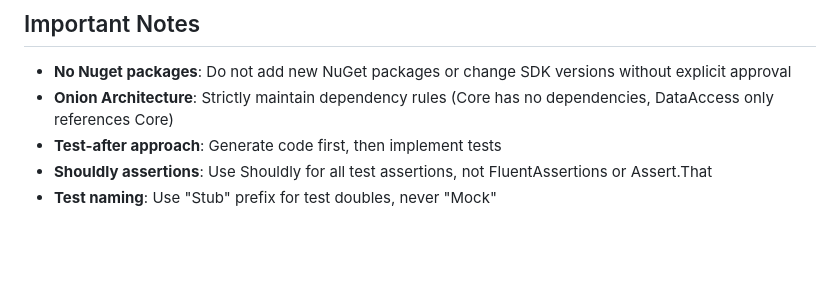
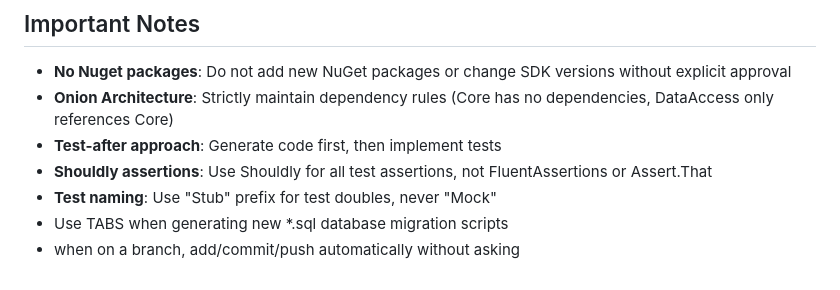
Before and after one commit to ClearMeasureLabs/bootcamp-palermo-workorders, a Markdown page: CLAUDE.md, the part around the change. Rendered like a GitHub page; blank space fills up the shorter version.

Commit message:
Update CLAUDE.md with user preferences

```diff
--- a/CLAUDE.md
+++ b/CLAUDE.md
@@ -227,3 +227,5 @@ PlantUML diagrams in `arch/`:
 - **Test-after approach**: Generate code first, then implement tests
 - **Shouldly assertions**: Use Shouldly for all test assertions, not FluentAssertions or Assert.That
 - **Test naming**: Use "Stub" prefix for test doubles, never "Mock"
+- Use TABS when generating new *.sql database migration scripts
+- when on a branch, add/commit/push automatically without asking
```
